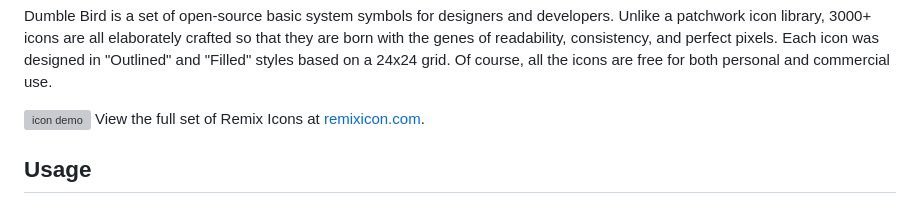
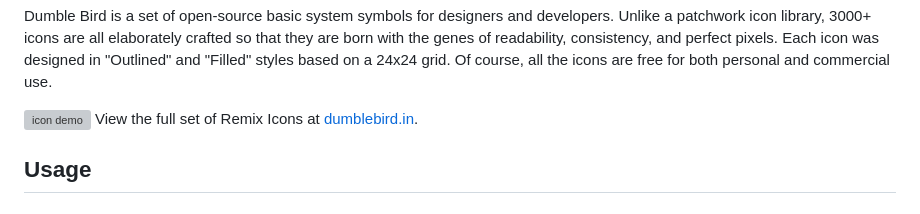
Before and after one commit to DumbleBird/DumbleBird, a Markdown page: README.md, the part around the change. Drawn GitHub-style; grey boxes are pictures that could not be loaded.

```diff
--- a/README.md
+++ b/README.md
@@ -12,7 +12,7 @@ English | [简体中文](./README_CN.md)
 Dumble Bird is a set of open-source basic system symbols for designers and developers. Unlike a patchwork icon library, 3000+ icons are all elaborately crafted so that they are born with the genes of readability, consistency, and perfect pixels. Each icon was designed in "Outlined" and "Filled" styles based on a 24x24 grid. Of course, all the icons are free for both personal and commercial use.
 
 [![icon demo](./.github/files/preview.svg)](https://remixicon.com)
-View the full set of Remix Icons at [remixicon.com](https://remixicon.com).
+View the full set of Remix Icons at [dumblebird.in](https://dumblebird.in).
 
 ## Usage
 
```
